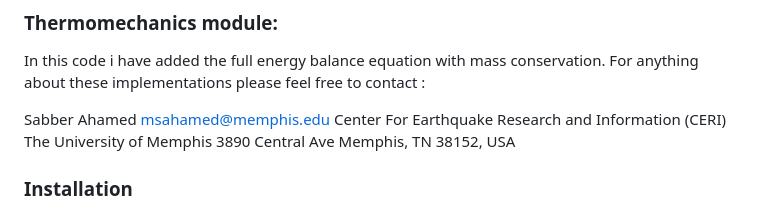
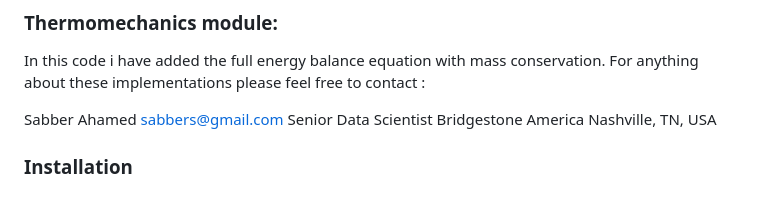
Before and after one commit to msahamed/dynearthsol3d_energy, a Markdown page: README.md, the part around the change. Drawn GitHub-style.

```diff
--- a/README.md
+++ b/README.md
@@ -18,11 +18,10 @@ conservation. For anything about these implementations please feel free
 to contact :
 
 Sabber Ahamed
-msahamed@memphis.edu
-Center For Earthquake Research and Information (CERI)
-The University of Memphis
-3890 Central Ave
-Memphis, TN 38152, USA
+sabbers@gmail.com
+Senior Data Scientist
+Bridgestone America
+Nashville, TN, USA
 
 ### Installation
 
```
